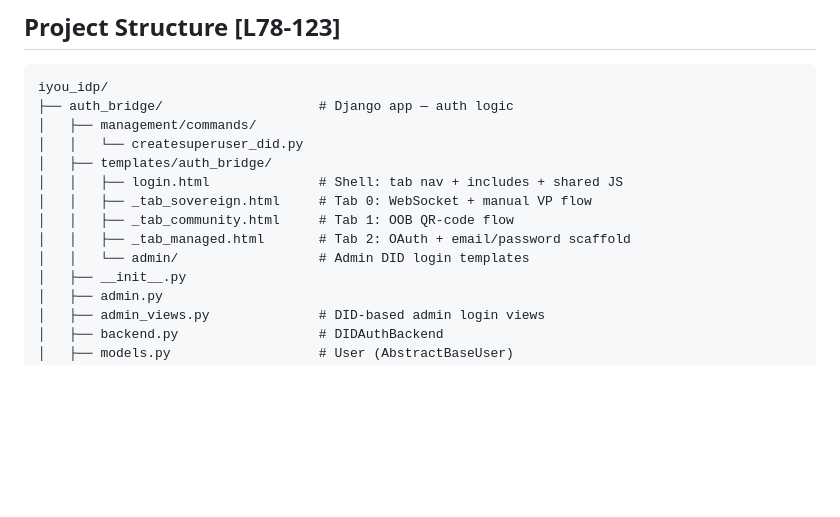
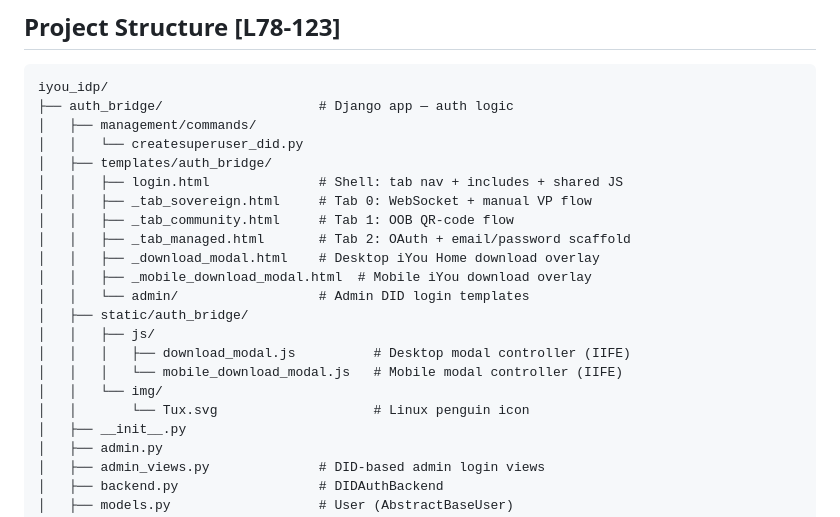
Before and after one commit to Code-Barn/iyou_idp, a Markdown page: IDP_DEVELOPER_GUIDE.md, the part around one of its changes. GitHub-like rendering; blank space fills up the shorter version.

```diff
--- a/IDP_DEVELOPER_GUIDE.md
+++ b/IDP_DEVELOPER_GUIDE.md
@@ -87,7 +87,15 @@ iyou_idp/
 │   │   ├── _tab_sovereign.html     # Tab 0: WebSocket + manual VP flow
 │   │   ├── _tab_community.html     # Tab 1: OOB QR-code flow
 │   │   ├── _tab_managed.html       # Tab 2: OAuth + email/password scaffold
+│   │   ├── _download_modal.html    # Desktop iYou Home download overlay
+│   │   ├── _mobile_download_modal.html  # Mobile iYou download overlay
 │   │   └── admin/                  # Admin DID login templates
+│   ├── static/auth_bridge/
+│   │   ├── js/
+│   │   │   ├── download_modal.js          # Desktop modal controller (IIFE)
+│   │   │   └── mobile_download_modal.js   # Mobile modal controller (IIFE)
+│   │   └── img/
+│   │       └── Tux.svg                    # Linux penguin icon
 │   ├── __init__.py
 │   ├── admin.py
 │   ├── admin_views.py              # DID-based admin login views
```
Also changed, not shown: other parts of IDP_DEVELOPER_GUIDE.md (+53 -28 lines).
